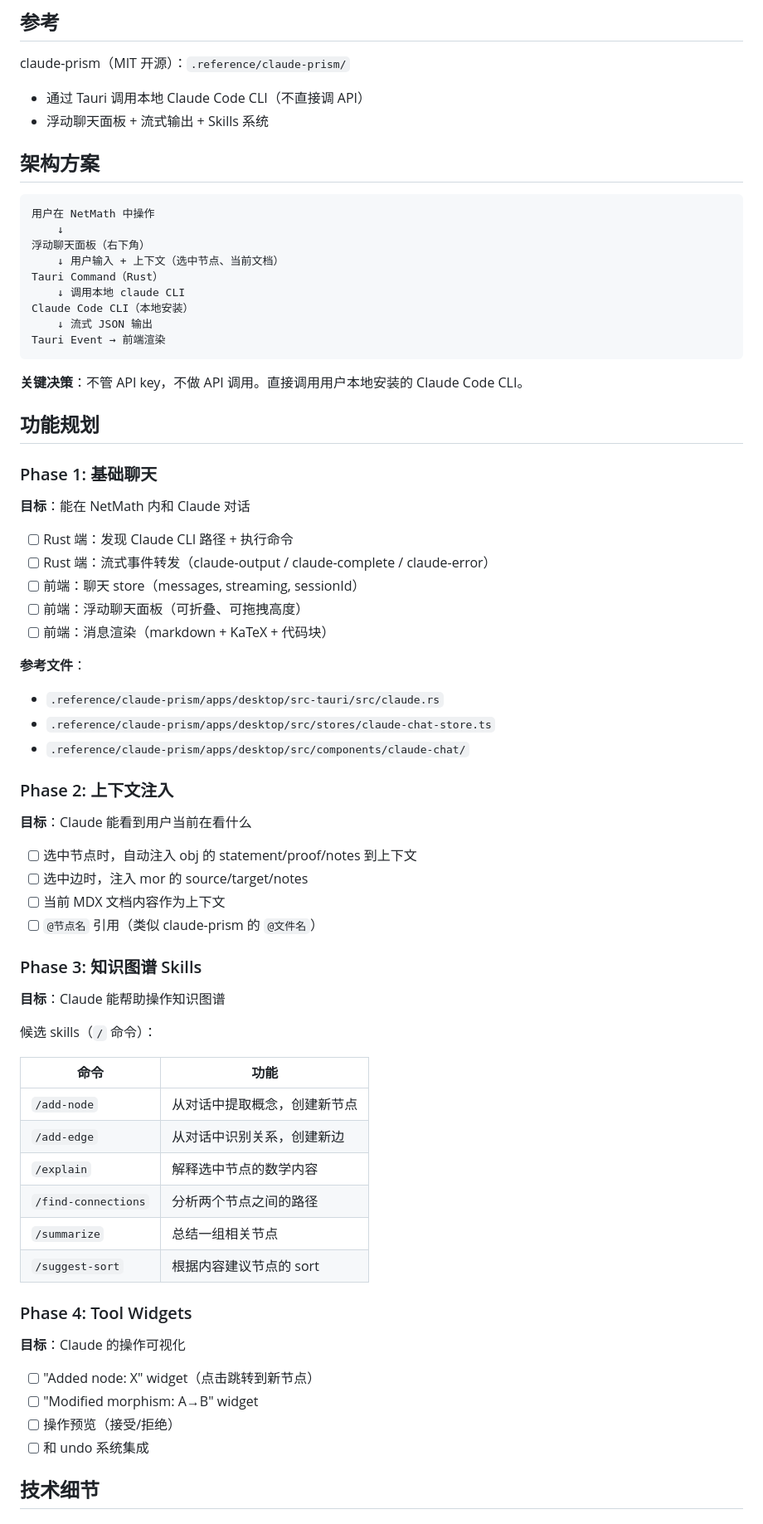
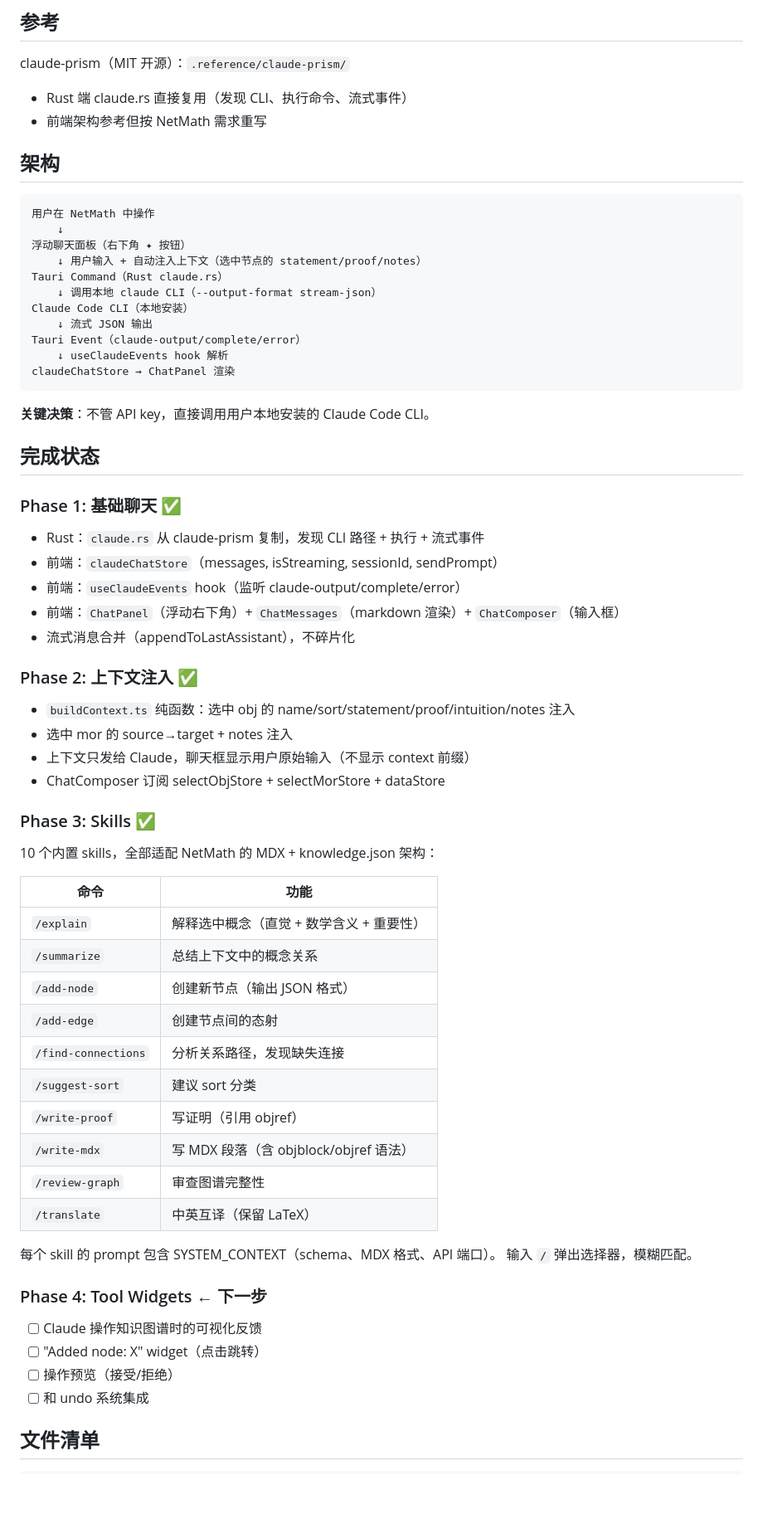
Before and after one commit to MathNetwork/Astrolabe, a Markdown page: docs/ai-integration-plan.md, the part around one of its changes. Shown at 83% size. Drawn GitHub-style; blank space fills up the shorter version.

Commit message:
Update AI integration plan: mark Phase 1-3 complete, document files
Co-Authored-By: Claude Opus 4.6 (1M context) <noreply@anthropic.com>

````diff
--- a/docs/ai-integration-plan.md
+++ b/docs/ai-integration-plan.md
@@ -7,74 +7,70 @@
 ## 参考
 
 claude-prism（MIT 开源）：`.reference/claude-prism/`
-- 通过 Tauri 调用本地 Claude Code CLI（不直接调 API）
-- 浮动聊天面板 + 流式输出 + Skills 系统
+- Rust 端 claude.rs 直接复用（发现 CLI、执行命令、流式事件）
+- 前端架构参考但按 NetMath 需求重写
 
-## 架构方案
+## 架构
 
 ```
 用户在 NetMath 中操作
     ↓
-浮动聊天面板（右下角）
-    ↓ 用户输入 + 上下文（选中节点、当前文档）
-Tauri Command（Rust）
-    ↓ 调用本地 claude CLI
+浮动聊天面板（右下角 ✦ 按钮）
+    ↓ 用户输入 + 自动注入上下文（选中节点的 statement/proof/notes）
+Tauri Command（Rust claude.rs）
+    ↓ 调用本地 claude CLI（--output-format stream-json）
 Claude Code CLI（本地安装）
     ↓ 流式 JSON 输出
-Tauri Event → 前端渲染
+Tauri Event（claude-output/complete/error）
+    ↓ useClaudeEvents hook 解析
+claudeChatStore → ChatPanel 渲染
 ```
 
-**关键决策**：不管 API key，不做 API 调用。直接调用用户本地安装的 Claude Code CLI。
+**关键决策**：不管 API key，直接调用用户本地安装的 Claude Code CLI。
 
-## 功能规划
+## 完成状态
 
-### Phase 1: 基础聊天
+### Phase 1: 基础聊天 ✅
 
-**目标**：能在 NetMath 内和 Claude 对话
+- Rust：`claude.rs` 从 claude-prism 复制，发现 CLI 路径 + 执行 + 流式事件
+- 前端：`claudeChatStore`（messages, isStreaming, sessionId, sendPrompt）
+- 前端：`useClaudeEvents` hook（监听 claude-output/complete/error）
+- 前端：`ChatPanel`（浮动右下角）+ `ChatMessages`（markdown 渲染）+ `ChatComposer`（输入框）
+- 流式消息合并（appendToLastAssistant），不碎片化
 
-- [ ] Rust 端：发现 Claude CLI 路径 + 执行命令
-- [ ] Rust 端：流式事件转发（claude-output / claude-complete / claude-error）
-- [ ] 前端：聊天 store（messages, streaming, sessionId）
-- [ ] 前端：浮动聊天面板（可折叠、可拖拽高度）
-- [ ] 前端：消息渲染（markdown + KaTeX + 代码块）
+### Phase 2: 上下文注入 ✅
 
-**参考文件**：
-- `.reference/claude-prism/apps/desktop/src-tauri/src/claude.rs`
-- `.reference/claude-prism/apps/desktop/src/stores/claude-chat-store.ts`
-- `.reference/claude-prism/apps/desktop/src/components/claude-chat/`
+- `buildContext.ts` 纯函数：选中 obj 的 name/sort/statement/proof/intuition/notes 注入
+- 选中 mor 的 source→target + notes 注入
+- 上下文只发给 Claude，聊天框显示用户原始输入（不显示 context 前缀）
+- ChatComposer 订阅 selectObjStore + selectMorStore + dataStore
 
-### Phase 2: 上下文注入
+### Phase 3: Skills ✅
 
-**目标**：Claude 能看到用户当前在看什么
-
-- [ ] 选中节点时，自动注入 obj 的 statement/proof/notes 到上下文
-- [ ] 选中边时，注入 mor 的 source/target/notes
-- [ ] 当前 MDX 文档内容作为上下文
-- [ ] `@节点名` 引用（类似 claude-prism 的 `@文件名`）
-
-### Phase 3: 知识图谱 Skills
-
-**目标**：Claude 能帮助操作知识图谱
-
-候选 skills（`/` 命令）：
+10 个内置 skills，全部适配 NetMath 的 MDX + knowledge.json 架构：
 
 | 命令 | 功能 |
 |------|------|
-| `/add-node` | 从对话中提取概念，创建新节点 |
-| `/add-edge` | 从对话中识别关系，创建新边 |
-| `/explain` | 解释选中节点的数学内容 |
-| `/find-connections` | 分析两个节点之间的路径 |
-| `/summarize` | 总结一组相关节点 |
-| `/suggest-sort` | 根据内容建议节点的 sort |
+| `/explain` | 解释选中概念（直觉 + 数学含义 + 重要性） |
+| `/summarize` | 总结上下文中的概念关系 |
+| `/add-node` | 创建新节点（输出 JSON 格式） |
+| `/add-edge` | 创建节点间的态射 |
+| `/find-connections` | 分析关系路径，发现缺失连接 |
+| `/suggest-sort` | 建议 sort 分类 |
+| `/write-proof` | 写证明（引用 objref） |
+| `/write-mdx` | 写 MDX 段落（含 objblock/objref 语法） |
+| `/review-graph` | 审查图谱完整性 |
+| `/translate` | 中英互译（保留 LaTeX） |
 
-### Phase 4: Tool Widgets
+每个 skill 的 prompt 包含 SYSTEM_CONTEXT（schema、MDX 格式、API 端口）。
+输入 `/` 弹出选择器，模糊匹配。
 
-**目标**：Claude 的操作可视化
+### Phase 4: Tool Widgets ← 下一步
 
-- [ ] "Added node: X" widget（点击跳转到新节点）
-- [ ] "Modified morphism: A→B" widget
+- [ ] Claude 操作知识图谱时的可视化反馈
+- [ ] "Added node: X" widget（点击跳转）
 - [ ] 操作预览（接受/拒绝）
 - [ ] 和 undo 系统集成
 
-## 技术细节
+## 文件清单
 
````
Also changed, not shown: other parts of docs/ai-integration-plan.md (+10 -50 lines).
